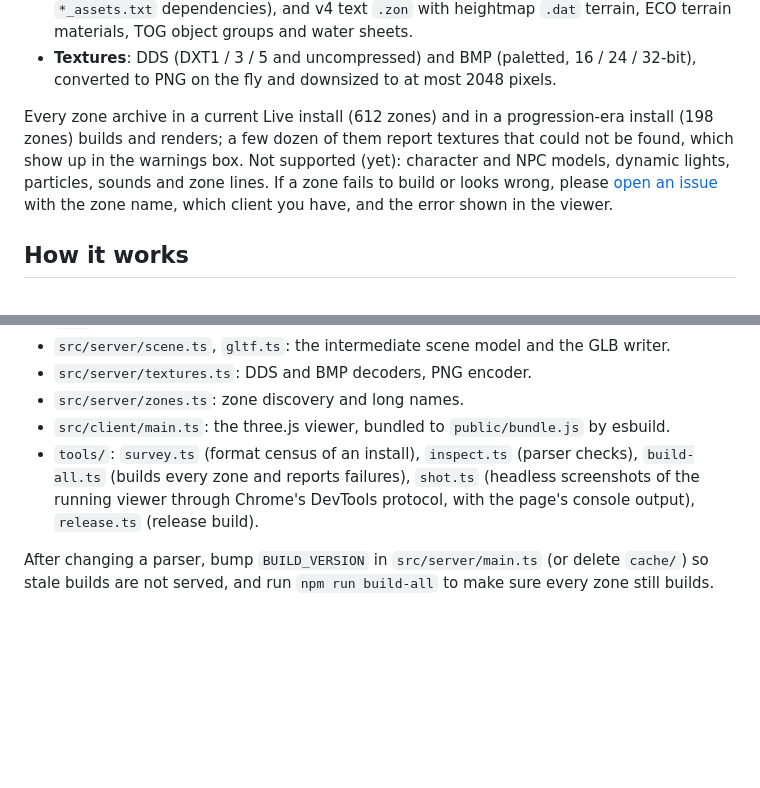
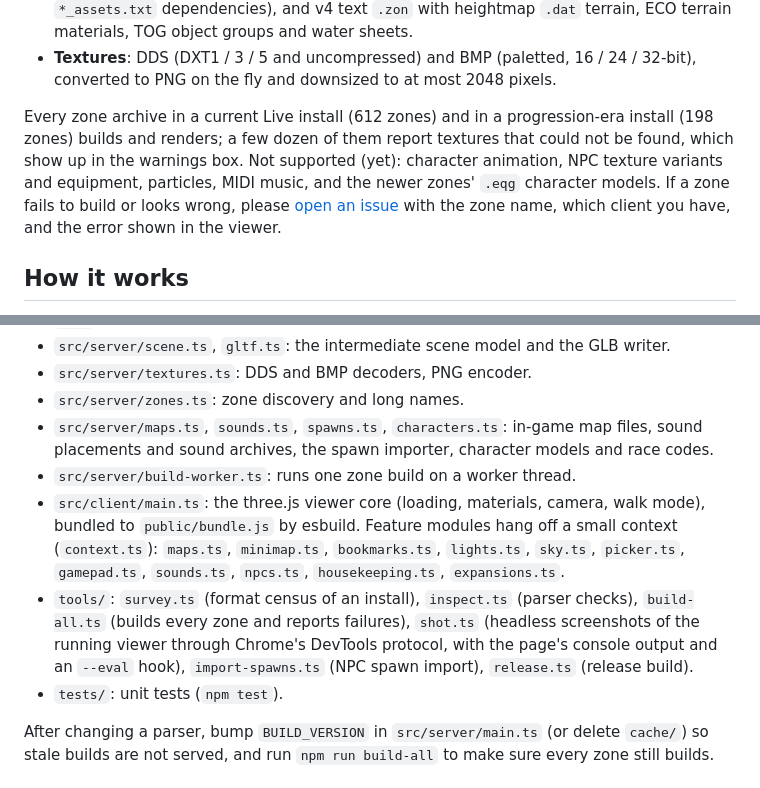
Before and after one commit to nathandace/eq-zone-viewer, a Markdown page: README.md, 2 parts joined by grey strips. Drawn GitHub-style; blank space fills up the shorter version.

```diff
--- a/README.md
+++ b/README.md
@@ -196,8 +213,8 @@ Example: `http://localhost:3080/#zone=gfaydark&loc=-1200,500` drops you on the g
 
 Every zone archive in a current Live install (612 zones) and in a progression-era install (198 zones)
 builds and renders; a few dozen of them report textures that could not be found, which show up in the
-warnings box. Not supported (yet): character and NPC models, dynamic lights, particles, sounds and zone
-lines. If a zone fails to build or looks
+warnings box. Not supported (yet): character animation, NPC texture variants and equipment, particles,
+MIDI music, and the newer zones' `.eqg` character models. If a zone fails to build or looks
 wrong, please [open an issue](https://github.com/nathandace/eq-zone-viewer/issues) with the zone name,
 which client you have, and the error shown in the viewer.
 
@@ -243,11 +260,18 @@ Layout:
 - `src/server/scene.ts`, `gltf.ts`: the intermediate scene model and the GLB writer.
 - `src/server/textures.ts`: DDS and BMP decoders, PNG encoder.
 - `src/server/zones.ts`: zone discovery and long names.
-- `src/client/main.ts`: the three.js viewer, bundled to `public/bundle.js` by esbuild.
+- `src/server/maps.ts`, `sounds.ts`, `spawns.ts`, `characters.ts`: in-game map files, sound placements
+  and sound archives, the spawn importer, character models and race codes.
+- `src/server/build-worker.ts`: runs one zone build on a worker thread.
+- `src/client/main.ts`: the three.js viewer core (loading, materials, camera, walk mode), bundled to
+  `public/bundle.js` by esbuild. Feature modules hang off a small context (`context.ts`): `maps.ts`,
+  `minimap.ts`, `bookmarks.ts`, `lights.ts`, `sky.ts`, `picker.ts`, `gamepad.ts`, `sounds.ts`,
+  `npcs.ts`, `housekeeping.ts`, `expansions.ts`.
 - `tools/`: `survey.ts` (format census of an install), `inspect.ts` (parser checks),
   `build-all.ts` (builds every zone and reports failures), `shot.ts` (headless screenshots of the
-  running viewer through Chrome's DevTools protocol, with the page's console output), `release.ts`
-  (release build).
+  running viewer through Chrome's DevTools protocol, with the page's console output and an `--eval`
+  hook), `import-spawns.ts` (NPC spawn import), `release.ts` (release build).
+- `tests/`: unit tests (`npm test`).
 
 After changing a parser, bump `BUILD_VERSION` in `src/server/main.ts` (or delete `cache/`) so stale builds
 are not served, and run `npm run build-all` to make sure every zone still builds.
```
Also changed, not shown: other parts of README.md (+17 -0 lines), docs/screenshot.png, docs/setup.png, 12 other files.
